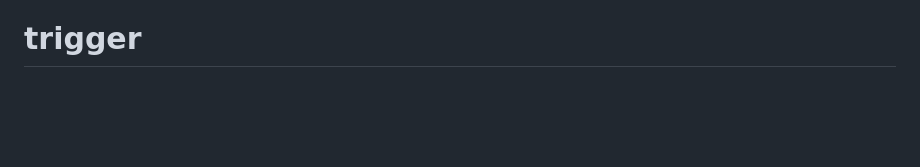
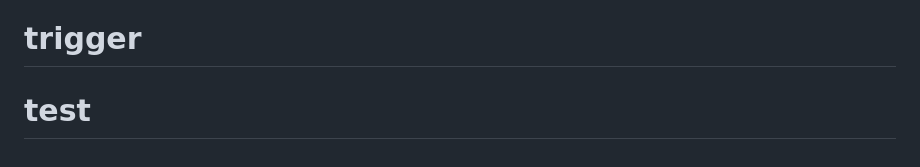
Before and after one commit to sadeeshasathsara/MediCare, a Markdown page: README.md, the part around the change. Rendered like a GitHub page; blank space fills up the shorter version.

Commit message:
test webhook

```diff
--- a/README.md
+++ b/README.md
@@ -104,3 +104,4 @@ The platform is integrated with **GitHub Actions**. Every push to the `main` bra
 
 > **Development Note**: A history of team-assigned service responsibilities structure (from the initial scaffold) is maintained by the team leads directly on the issue tracker. JWT filter sharing is actively governed in `auth-service`.
 # trigger
+# test
```
